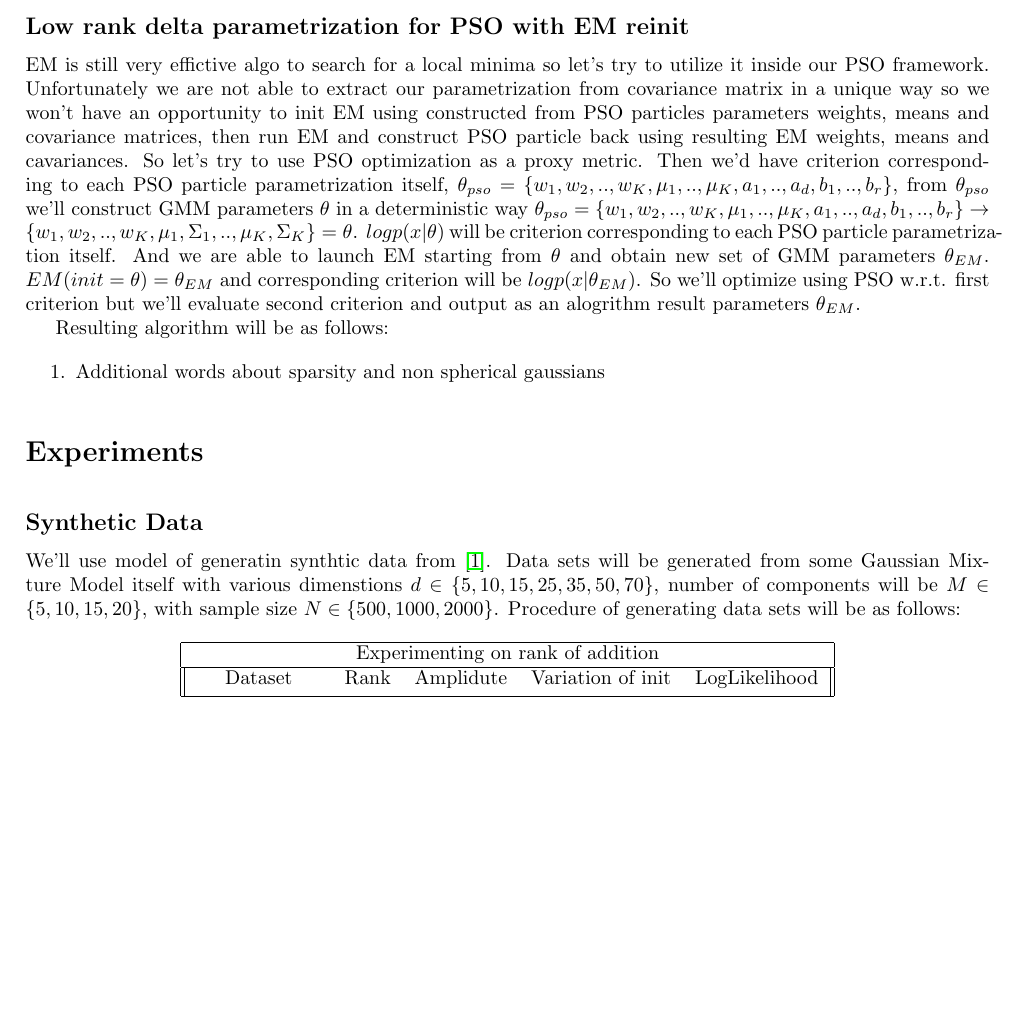
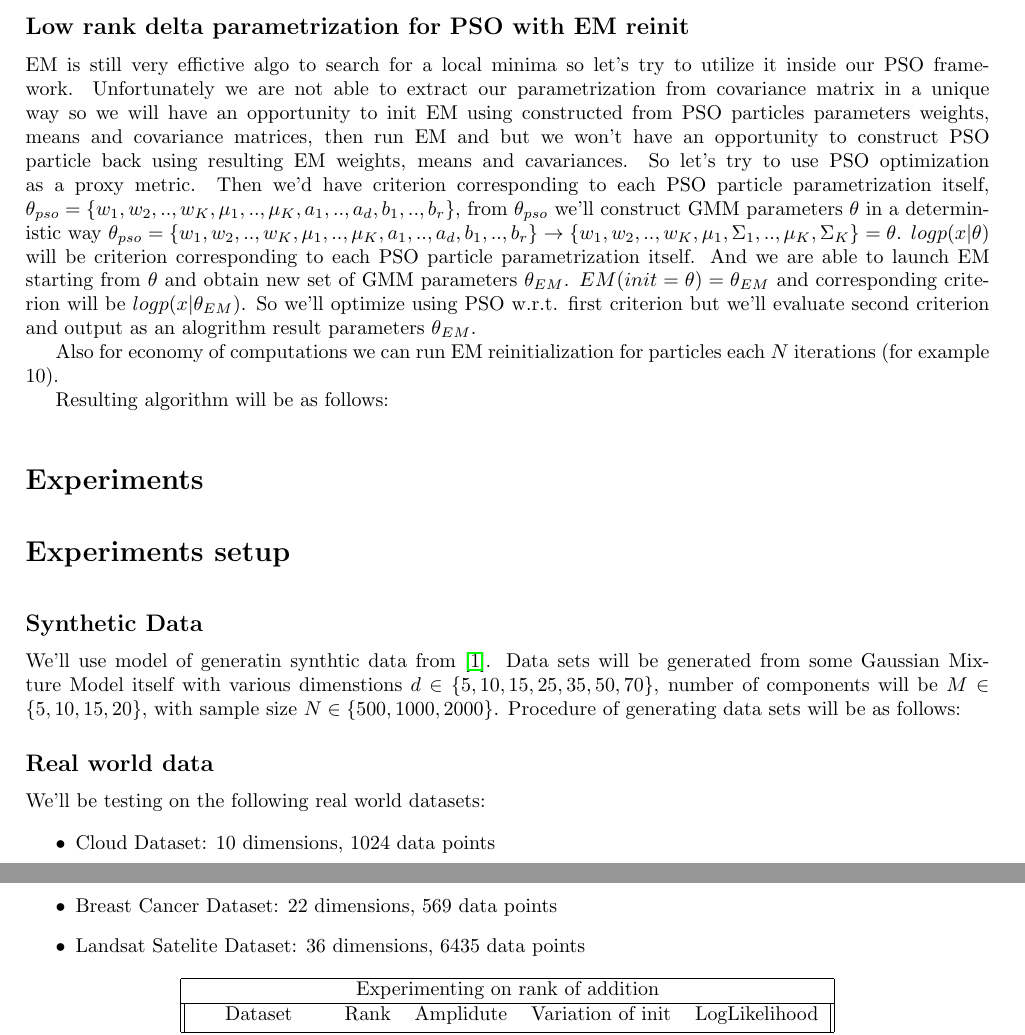
Before and after one commit to SKholkin/PSO_GMM, a LaTeX document (docs/algo_description.tex): part of page 4 of 6 before the commit and two parts of pages 4 and 6 of 6 after it, the two joined at a grey line, cut so that both start at the same text, the shorter picture padded with empty space. Compiled offline with pdfLaTeX.

Commit message:
Docs with vanilla PSO versions

```diff
--- a/docs/algo_description.tex
+++ b/docs/algo_description.tex
@@ -241,16 +241,18 @@ Let's try to avoid $\frac{d(d+1)}{2}$ parameters for covariance matrix. We can d
 
 \subsection{Low rank delta parametrization for PSO with EM reinit}
 
-EM is still very effictive algo to search for a local minima so let's try to utilize it inside our PSO framework.
-Unfortunately we are not able to extract our parametrization from covariance matrix in a unique way so we won't have an
+    EM is still very effictive algo to search for a local minima so let's try to utilize it inside our PSO framework.
+Unfortunately we are not able to extract our parametrization from covariance matrix in a unique way so we will have an
 opportunity to init EM using constructed from PSO particles parameters weights, means and covariance matrices, then run EM
-and construct PSO particle back using resulting EM weights, means and cavariances. So let's try to use PSO optimization as a proxy metric.
+and but we won't have an opportunity to construct PSO particle back using resulting EM weights, means and cavariances. So let's try to use PSO optimization as a proxy metric.
 Then we'd have criterion corresponding to each PSO particle parametrization itself,
 $\theta_{pso} = \{w_1, w_2, .., w_K, \mu_1, .., \mu_K, a_1, .., a_d, b_1, .., b_r\}$, from $\theta_{pso}$  we'll construct GMM parameters $\theta$ in a deterministic way
 $\theta_{pso} = \{w_1, w_2, .., w_K, \mu_1, .., \mu_K, a_1, .., a_d, b_1, .., b_r\} \rightarrow \{w_1, w_2, .., w_K, \mu_1, \Sigma_1, .., \mu_K, \Sigma_K\} = \theta$.
 $log p(x | \theta)$ will be criterion corresponding to each PSO particle parametrization itself. And we are able to launch EM starting from
 $\theta$ and obtain new set of GMM parameters $\theta_{EM}$. $EM(init=\theta) = \theta_{EM}$ and corresponding criterion will be $logp(x |\theta_{EM})$.
 So we'll optimize using PSO w.r.t. first criterion but we'll evaluate second criterion and output as an alogrithm result parameters $\theta_{EM}$.
+
+Also for economy of computations we can run EM reinitialization for particles each $N$ iterations (for example 10).
 
 Resulting algorithm will be as follows:
 
@@ -291,11 +293,10 @@ Resulting algorithm will be as follows:
     \end{algorithmic}
 \end{algorithm}
 
-\begin{enumerate}
-    \item Additional words about sparsity and non spherical gaussians
-\end{enumerate}
 
 \section{Experiments}
+
+\section{Experiments setup}
 
 \subsection{Synthetic Data}
 
@@ -325,6 +326,15 @@ Procedure of generating data sets will be as follows:
         \State \Return $x_1, .., x_N$
     \end{algorithmic}
 \end{algorithm}
+
+\subsection{Real world data}
+We'll be testing on the following real world datasets:
+
+\begin{itemize}
+    \item Cloud Dataset: 10 dimensions, 1024 data points
+    \item Breast Cancer Dataset: 22 dimensions, 569 data points
+    \item Landsat Satelite Dataset: 36 dimensions, 6435 data points
+\end{itemize}
 
 
 \begin{center}
```
Also changed, not shown: docs/algo_description.pdf, docs/algo_description.tex (4 more changed lines), 1 other file.
